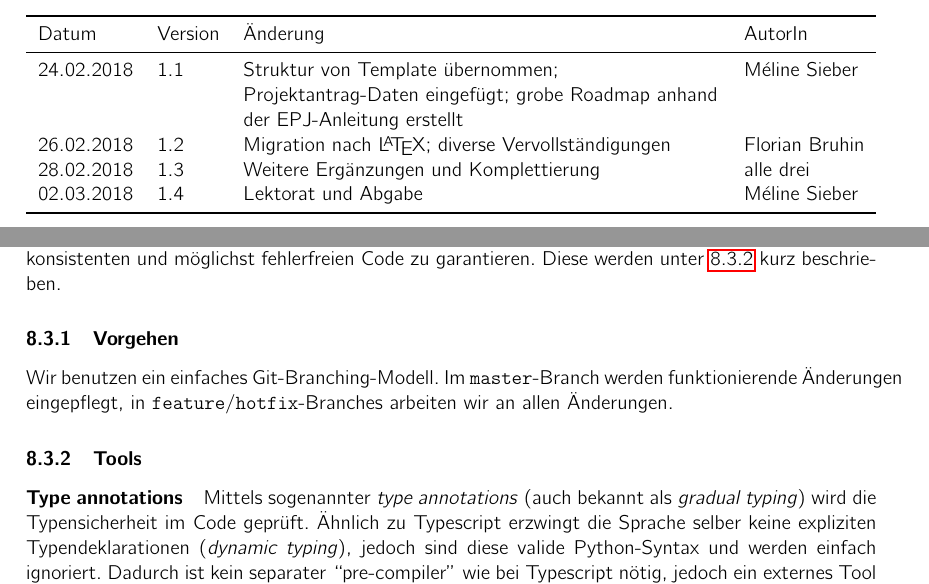
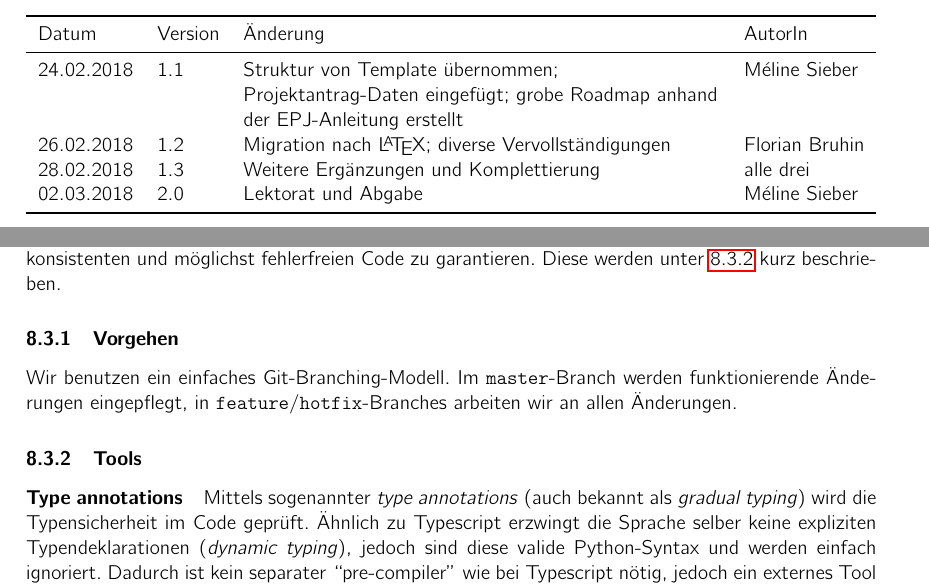
Before and after one commit to kitovu-bot/kitovu-docs, a LaTeX document (doc/Projektplan/projektplan.tex): two parts of pages 2 and 16 of 21, joined at a grey line, cut so that both start at the same text. Compiled offline with pdfLaTeX.

Commit message:
Last fixes

```diff
--- a/doc/Projektplan/projektplan.tex
+++ b/doc/Projektplan/projektplan.tex
@@ -51,7 +51,7 @@ Datum & Version & Änderung & AutorIn \\
 24.02.2018 & 1.1 & Struktur von Template übernommen; Projektantrag-Daten eingefügt; grobe Roadmap anhand der EPJ-Anleitung erstellt & Méline Sieber \\
 26.02.2018 & 1.2 & Migration nach \LaTeX{}; diverse Vervollständigungen & Florian Bruhin \\
 28.02.2018 & 1.3 & Weitere Ergänzungen und Komplettierung & alle drei \\
-02.03.2018 & 1.4 & Lektorat und Abgabe & Méline Sieber \\
+02.03.2018 & 2.0 & Lektorat und Abgabe & Méline Sieber \\
 \bottomrule
 \end{tabulary}
 \pagebreak
@@ -642,7 +642,7 @@ fehlerfreien Code zu garantieren. Diese werden unter \ref{sec:tools} kurz beschr
 \subsubsection{Vorgehen}
 % <Vorgehen in der Entwicklung>
 Wir benutzen ein einfaches Git-Branching-Modell. Im \verb|master|-Branch
-werden funktionierende Änderungen eingepflegt, in \verb|feature|/\verb|hotfix|-Branches arbeiten wir an allen Änderungen.
+werden funktionierende Än\-de\-rung\-en eingepflegt, in \verb|feature|/\verb|hotfix|-Branches arbeiten wir an allen Änderungen.
 
 \subsubsection{Tools}
 \label{sec:tools}
```
